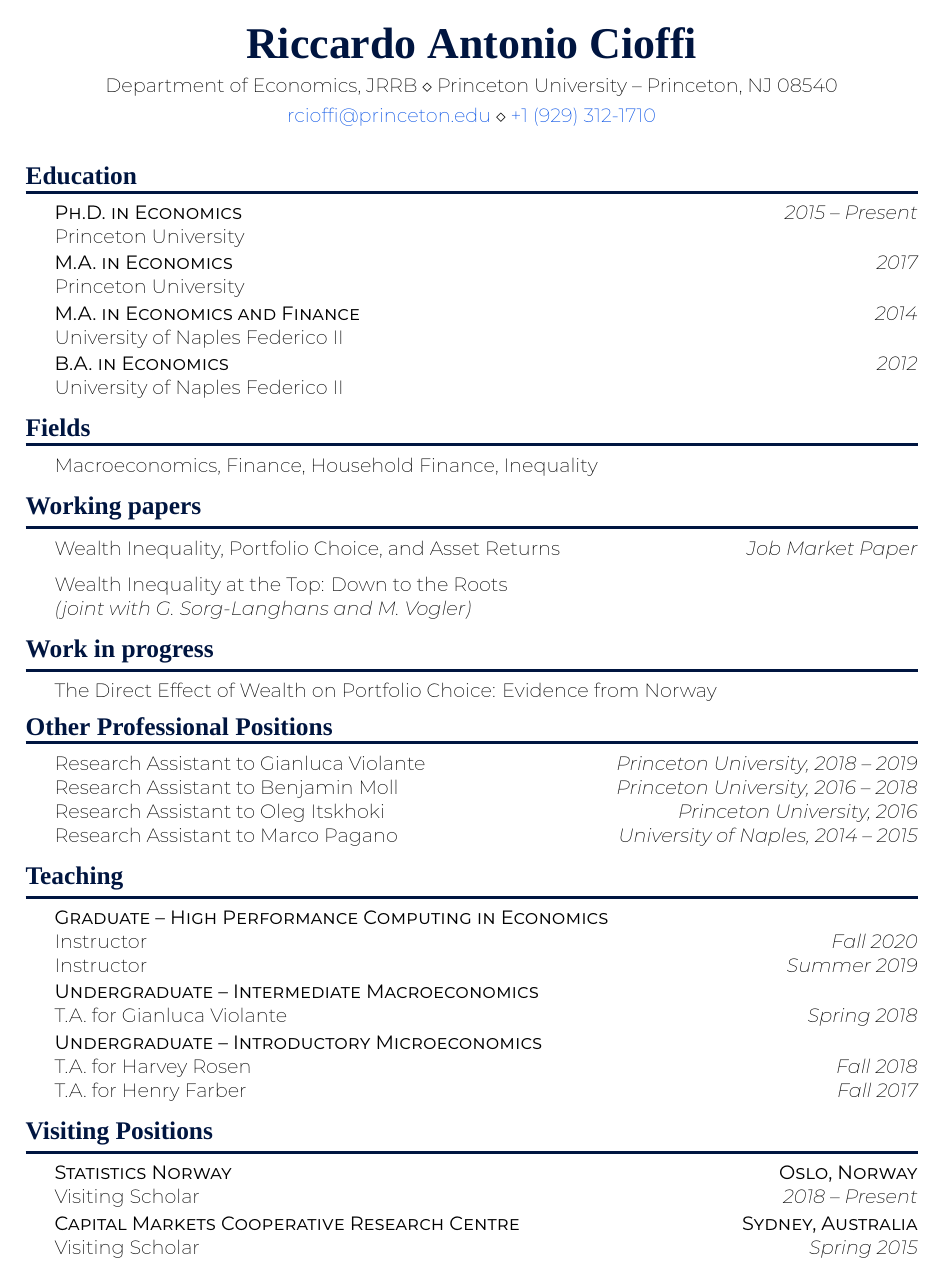
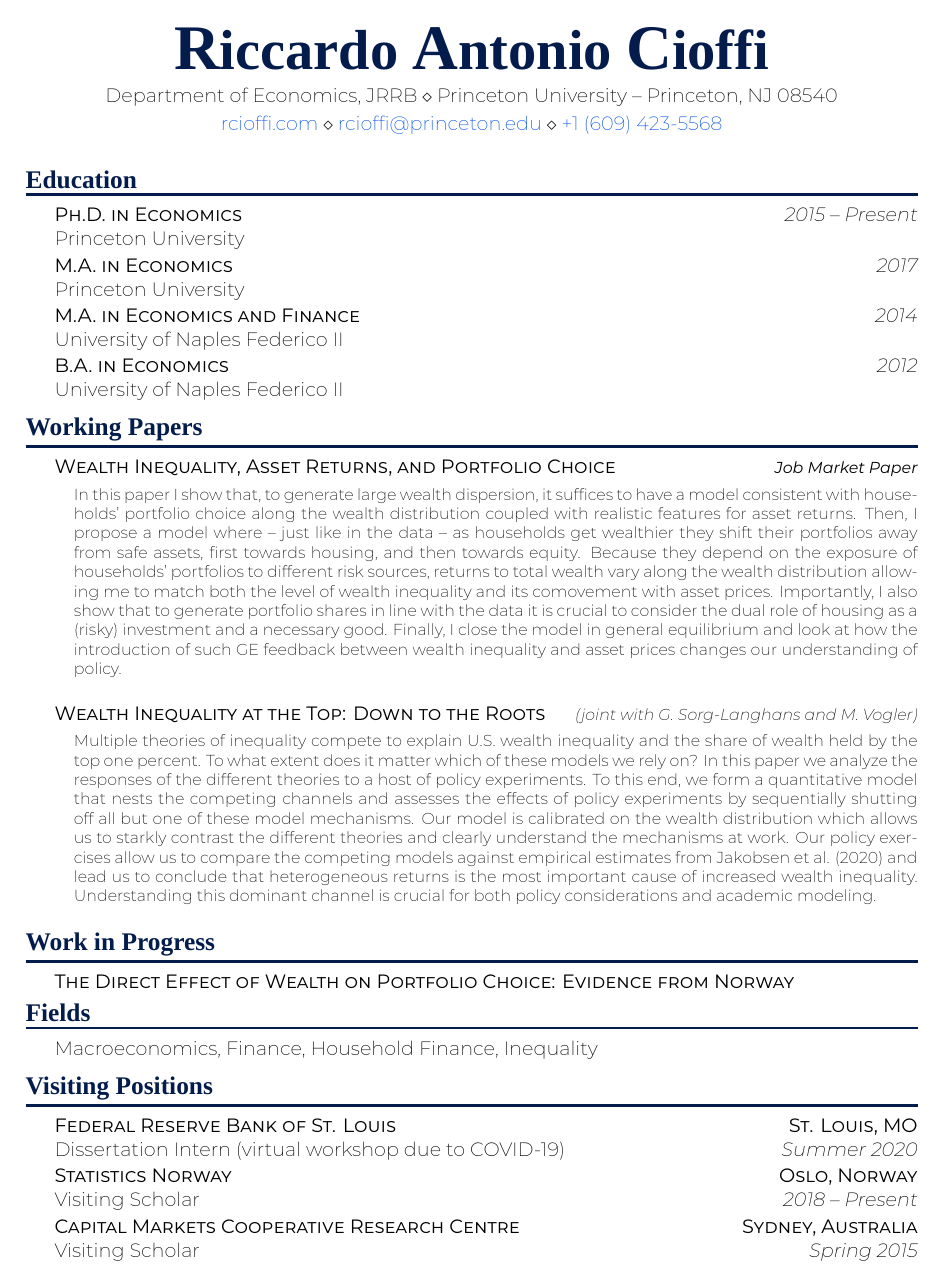
Before and after one commit to ric-cioffi/cv, a LaTeX CV (cv.tex): page 1 of 2. Compiled offline with XeLaTeX; a missing font is replaced by an installed copy or a similar font.

Commit message:
bring up to date
Signed-off-by: Riccardo Cioffi <ric.cioffi90@gmail.com>

```diff
--- a/cv.tex
+++ b/cv.tex
@@ -25,12 +25,15 @@
 \documentclass{resume} % Use the custom resume.cls style
 \usepackage[dvipsnames]{xcolor}
 \definecolor{accent_light}{Hsb}{220, 0.95, 0.9}
-\definecolor{accent_dark}{Hsb}{220, 1, 0.25}
+\definecolor{accent_dark}{Hsb}{220, 0.95, 0.3}
 
 \usepackage[colorlinks=true, urlcolor=accent_light]{hyperref}
 \usepackage[left=0.75in,top=0.6in,right=0.75in,bottom=0.75in]{geometry} % Document margins
 \newcommand{\tab}[1]{\hspace{.2667\textwidth}\rlap{#1}}
 \newcommand{\itab}[1]{\hspace{0em}\rlap{#1}}
+
+\usepackage{changepage} % To add indent to abstracts
+\renewenvironment{abstract}{\begin{adjustwidth}{1em}{}}{\end{adjustwidth}}
 
 % \usepackage{bold-extra}
 \usepackage[T1]{fontenc}
@@ -50,10 +53,11 @@
 \DeclareTextFontCommand{\textsb}{\sbseries}
 
 
-\name{\color{accent_dark}\Huge\bfseries\cinzel{\cinzeldeco{R}iccardo \cinzeldeco{A}ntonio \cinzeldeco{C}ioffi}} % Your name
-\address{\href{mailto:rcioffi@princeton.edu}{rcioffi@princeton.edu} \\ %
+\name{\color{accent_dark}\fontsize{32}{1}\bfseries\cinzel{\fontsize{36}{1}{\cinzeldeco{R}}iccardo \cinzeldeco{A}ntonio \cinzeldeco{C}ioffi}} % Your name
+\address{\href{https://www.rcioffi.com}{rcioffi.com} \\ %
+         \href{mailto:rcioffi@princeton.edu}{rcioffi@princeton.edu} \\ %
          % \href{https://www.rcioffi.com}{rcioffi.com} \\ %
-         \href{tel:+19293121710}{+1 (929) 312-1710}} % Your phone number and email
+         \href{tel:+16094235568}{+1 (609) 423-5568}} % Your phone number and email
 \address{Department of Economics, JRRB \\ Princeton University -- Princeton, NJ 08540} %
 
 
@@ -101,6 +105,43 @@
 \end{rSection}\vspace*{-1.5ex}
 
 %----------------------------------------------------------------------------------------
+%   Working Papers
+%----------------------------------------------------------------------------------------
+
+\begin{rSection}{Working Papers}
+
+{\sc \textbf{Wealth Inequality, Asset Returns, and Portfolio Choice}}\hfill {\footnotesize \em \textbf{Job Market Paper}} \\[-1.5em]
+{\begin{abstract}
+    \footnotesize
+    In this paper I show that, to generate large wealth dispersion, it suffices to have a model consistent with households' portfolio choice along the wealth distribution coupled with realistic features for asset returns.
+    Then, I propose a model where -- just like in the data -- as households get wealthier they shift their portfolios away from safe assets, first towards housing, and then towards equity.
+    Because they depend on the exposure of households' portfolios to different risk sources, returns to total wealth vary along the wealth distribution allowing me to match both the level of wealth inequality and its comovement with asset prices.
+    Importantly, I also show that to generate portfolio shares in line with the data it is crucial to consider the dual role of housing as a (risky) investment and a necessary good.
+    Finally, I close the model in general equilibrium and look at how the introduction of such GE feedback between wealth inequality and asset prices changes our understanding of policy.
+\end{abstract}}
+\vspace*{0.5em}
+{\sc \textbf{Wealth Inequality at the Top: Down to the Roots}} \hfill {\footnotesize \em (joint with G. Sorg-Langhans and M. Vogler)}} \\[-1.5em]
+{\begin{abstract}
+    \footnotesize
+    Multiple theories of inequality compete to explain U.S. wealth inequality and the share of wealth held by the top one percent. To what extent does it matter which of these models we rely on? In this paper we analyze the responses of the different theories to a host of policy experiments.
+    To this end, we form a quantitative model that nests the competing channels and assesses the effects of policy experiments by sequentially shutting off all but one of these model mechanisms. Our model is calibrated on the wealth distribution which allows us to starkly contrast the different theories and clearly understand the mechanisms at work. Our policy exercises allow us to compare the competing models against empirical estimates from Jakobsen et al. (2020) and lead us to conclude that heterogeneous returns is the most important cause of increased wealth inequality. Understanding this dominant channel is crucial for both policy considerations and academic modeling.
+\end{abstract}}
+\vspace*{0.5em}
+
+\end{rSection}\vspace*{-1.5ex}
+
+% %----------------------------------------------------------------------------------------
+% %   Work in progress
+% %----------------------------------------------------------------------------------------
+
+\begin{rSection}{Work in Progress}
+
+% {Wealth Inequality and Asset Returns: the Role of Heterogeneous Exposure to Aggregate Risk(s)}\hfill {}
+
+{\sc \textbf{The Direct Effect of Wealth on Portfolio Choice: Evidence from Norway}}\hfill {}
+\end{rSection}\vspace*{-2ex}
+
+%----------------------------------------------------------------------------------------
 %   Research Interests
 %----------------------------------------------------------------------------------------
 
@@ -111,66 +152,14 @@
 \end{rSection}\vspace*{-1.5ex}
 
 %----------------------------------------------------------------------------------------
-%   Working Papers
-%----------------------------------------------------------------------------------------
-
-\begin{rSection}{Working papers}
-
-{Wealth Inequality, Portfolio Choice, and Asset Returns}\hfill {\em Job Market Paper}
-
-{{Wealth Inequality at the Top: Down to the Roots} \\
-\emph{(joint with G. Sorg-Langhans and M. Vogler)}}
-\end{rSection}\vspace*{-1.5ex}
-
-% %----------------------------------------------------------------------------------------
-% %   Work in progress
-% %----------------------------------------------------------------------------------------
-
-\begin{rSection}{Work in progress}
-
-% {Wealth Inequality and Asset Returns: the Role of Heterogeneous Exposure to Aggregate Risk(s)}\hfill {}
-
-{The Direct Effect of Wealth on Portfolio Choice: Evidence from Norway}\hfill {}
-\end{rSection}\vspace*{-2ex}
-
-%----------------------------------------------------------------------------------------
-%   RESEARCH EXPERIENCE SECTION
-%----------------------------------------------------------------------------------------
-
-\begin{rSection}{Other Professional Positions} \itemsep - 2pt
-
-{Research Assistant to Gianluca Violante} \hfill {\em Princeton University, 2018 -- 2019} \\
-{Research Assistant to Benjamin Moll} \hfill {\em Princeton University, 2016 -- 2018} \\
-{Research Assistant to Oleg Itskhoki} \hfill {\em Princeton University, 2016} \\
-{Research Assistant to Marco Pagano} \hfill {\em University of Naples, 2014 -- 2015}
-
-\end{rSection}\vspace*{-1.5ex}
-
-%----------------------------------------------------------------------------------------
-%   TEACHING EXPERIENCE SECTION
-%----------------------------------------------------------------------------------------
-
-\begin{rSection}{Teaching}
-
-{{\sc \textbf{Graduate -- High Performance Computing in Economics}} \\
-{Instructor} \hfill {\em Fall 2020}} \\
-{Instructor} \hfill {\em Summer 2019} \\[0.25ex]
-%
-{{\sc \textbf{Undergraduate -- Intermediate Macroeconomics}} \\
-{T.A. for Gianluca Violante} \hfill {\em Spring 2018}}\\[0.25ex]
-%
-{{\sc \textbf{Undergraduate -- Introductory Microeconomics}} \\
-{T.A. for Harvey Rosen} \hfill {\em Fall 2018} \\
-{T.A. for Henry Farber} \hfill {\em Fall 2017}}
-
-\end{rSection}\vspace*{-1.5ex}
-
-%----------------------------------------------------------------------------------------
 %   VISITING SECTION
 %----------------------------------------------------------------------------------------
 
 \begin{rSection}{Visiting Positions}
 
+{{\sc \textbf{Federal Reserve Bank of St. Louis}} \hfill {\sc \textbf{St. Louis, MO}}
+\\ Dissertation Intern (virtual workshop due to COVID-19) \hfill {\em Summer 2020}}\\[0.25ex]
+%
 {{\sc \textbf{Statistics Norway}} \hfill {\sc \textbf{Oslo, Norway}}
 \\ Visiting Scholar \hfill {\em 2018 -- Present}}\\[0.25ex]
 %
@@ -183,3 +172,7 @@
 \end{rSection}\vspace*{-1.5ex}
 
 %----------------------------------------------------------------------------------------
+%   TEACHING EXPERIENCE SECTION
+%----------------------------------------------------------------------------------------
+
+\begin{rSection}{Teaching}
```
Also changed, not shown: cv.tex (29 more changed lines).
